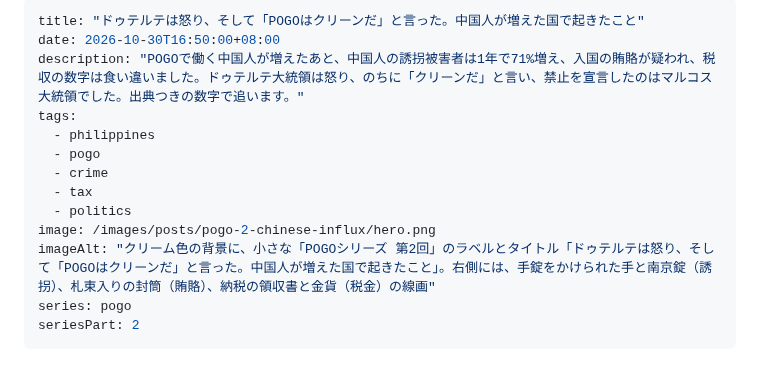
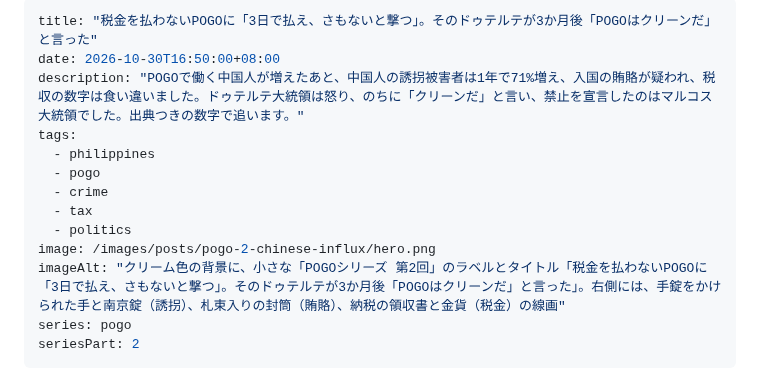
Before and after one commit to tomohiro-owada/tomohiro-owada.github.io, a Markdown page: src/posts/pogo-2-chinese-influx.md, the part around the change. Drawn GitHub-style.

Commit message:
POGO part 2: title

```diff
--- a/src/posts/pogo-2-chinese-influx.md
+++ b/src/posts/pogo-2-chinese-influx.md
@@ -1,5 +1,5 @@
 ---
-title: "ドゥテルテは怒り、そして「POGOはクリーンだ」と言った。中国人が増えた国で起きたこと"
+title: "税金を払わないPOGOに「3日で払え、さもないと撃つ」。そのドゥテルテが3か月後「POGOはクリーンだ」と言った"
 date: 2026-10-30T16:50:00+08:00
 description: "POGOで働く中国人が増えたあと、中国人の誘拐被害者は1年で71%増え、入国の賄賂が疑われ、税収の数字は食い違いました。ドゥテルテ大統領は怒り、のちに「クリーンだ」と言い、禁止を宣言したのはマルコス大統領でした。出典つきの数字で追います。"
 tags:
@@ -9,7 +9,7 @@ tags:
   - tax
   - politics
 image: /images/posts/pogo-2-chinese-influx/hero.png
-imageAlt: "クリーム色の背景に、小さな「POGOシリーズ 第2回」のラベルとタイトル「ドゥテルテは怒り、そして「POGOはクリーンだ」と言った。中国人が増えた国で起きたこと」。右側には、手錠をかけられた手と南京錠（誘拐）、札束入りの封筒（賄賂）、納税の領収書と金貨（税金）の線画"
+imageAlt: "クリーム色の背景に、小さな「POGOシリーズ 第2回」のラベルとタイトル「税金を払わないPOGOに「3日で払え、さもないと撃つ」。そのドゥテルテが3か月後「POGOはクリーンだ」と言った」。右側には、手錠をかけられた手と南京錠（誘拐）、札束入りの封筒（賄賂）、納税の領収書と金貨（税金）の線画"
 series: pogo
 seriesPart: 2
 ---
```
